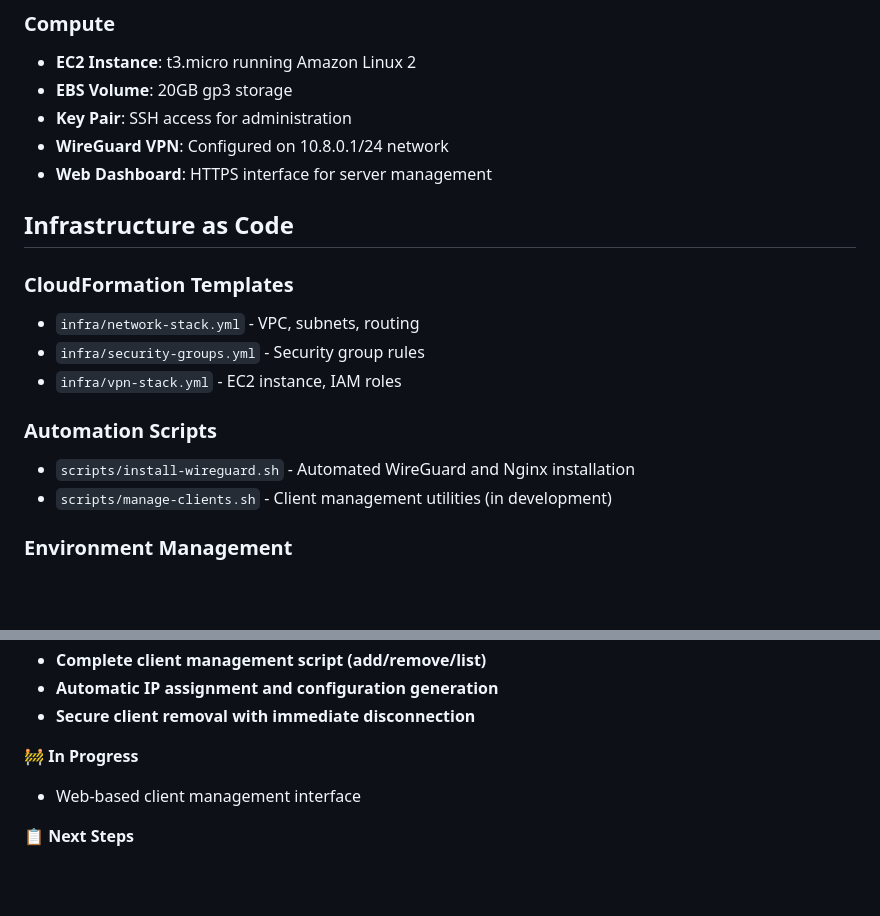
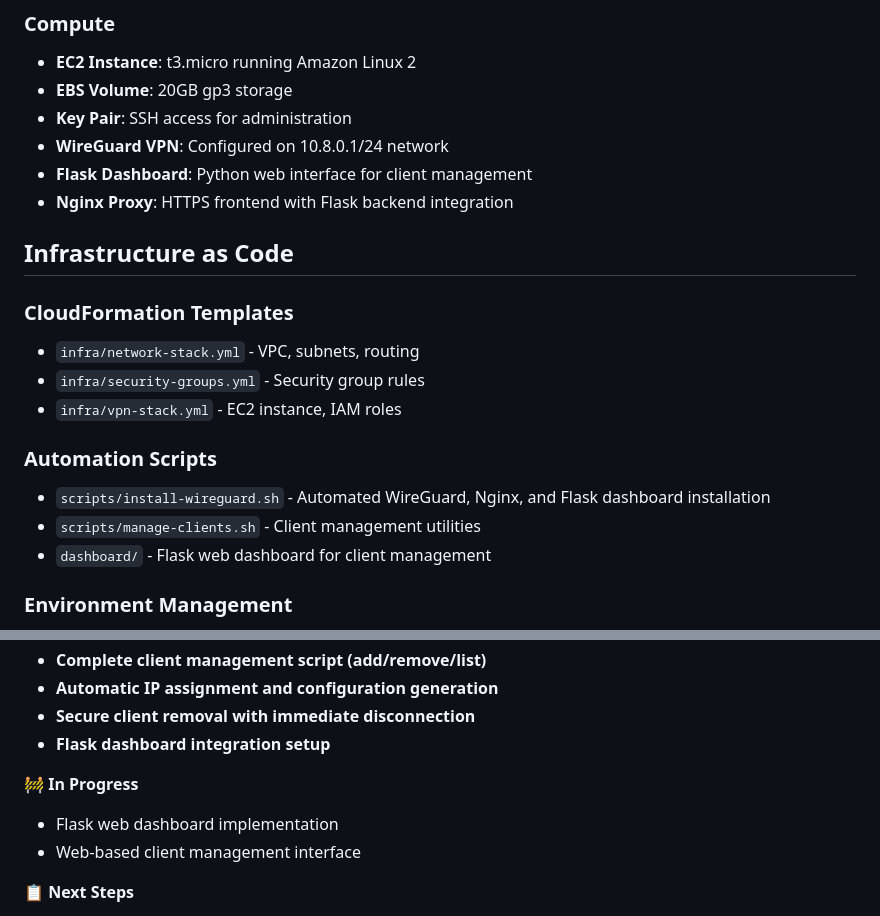
Before and after one commit to Bantu-art/securewave-vpn, a Markdown page: README.md, 2 parts joined by grey strips. Rendered like a GitHub page; blank space fills up the shorter version.

Commit message:
Update README to reflect Flask dashboard integration
- Add Flask dashboard to automation scripts section
- Update compute architecture with Flask and Nginx proxy details
- Mark Flask dashboard integration setup as completed
- Update in-progress section with Flask implementation status
- Enhance infrastructure description with web interface details

```diff
--- a/README.md
+++ b/README.md
@@ -26,7 +26,8 @@ SecureWave VPN provides a self-hosted VPN server running on AWS EC2 with WireGua
 - **EBS Volume**: 20GB gp3 storage
 - **Key Pair**: SSH access for administration
 - **WireGuard VPN**: Configured on 10.8.0.1/24 network
-- **Web Dashboard**: HTTPS interface for server management
+- **Flask Dashboard**: Python web interface for client management
+- **Nginx Proxy**: HTTPS frontend with Flask backend integration
 
 ## Infrastructure as Code
 
@@ -36,8 +37,9 @@ SecureWave VPN provides a self-hosted VPN server running on AWS EC2 with WireGua
 - `infra/vpn-stack.yml` - EC2 instance, IAM roles
 
 ### Automation Scripts
-- `scripts/install-wireguard.sh` - Automated WireGuard and Nginx installation
-- `scripts/manage-clients.sh` - Client management utilities (in development)
+- `scripts/install-wireguard.sh` - Automated WireGuard, Nginx, and Flask dashboard installation
+- `scripts/manage-clients.sh` - Client management utilities
+- `dashboard/` - Flask web dashboard for client management
 
 ### Environment Management
 - **Development**: `dev/test` branch → dev environment
@@ -136,8 +138,10 @@ sudo cat /etc/wireguard/clients/john.conf
 - **Complete client management script (add/remove/list)**
 - **Automatic IP assignment and configuration generation**
 - **Secure client removal with immediate disconnection**
+- **Flask dashboard integration setup**
 
 🚧 **In Progress**
+- Flask web dashboard implementation
 - Web-based client management interface
 
 📋 **Next Steps**
```
